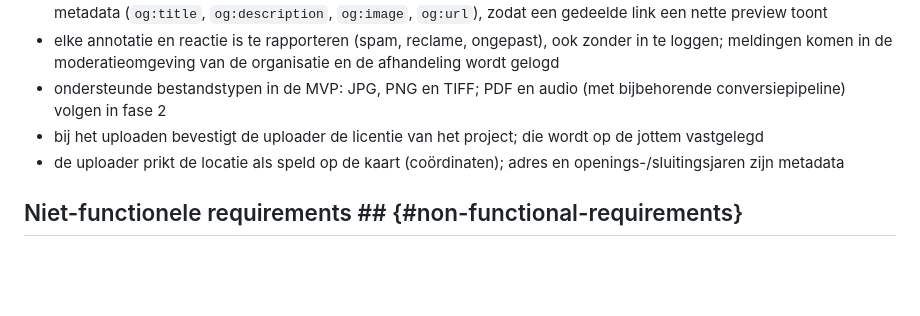
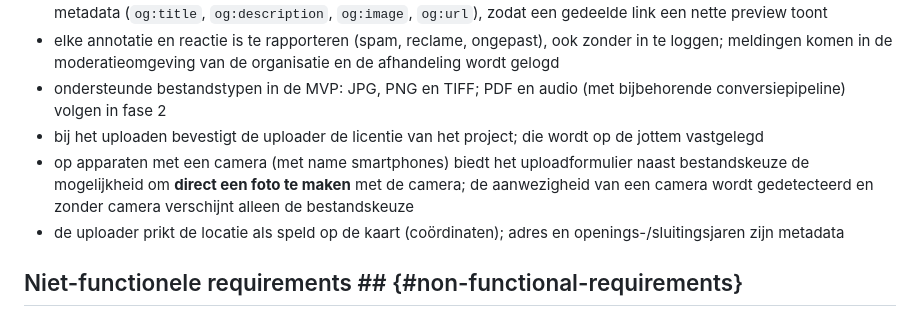
Before and after one commit to inside-out-time-machines/design, a Markdown page: requirements.md, the part around the change. Rendered like a GitHub page; blank space fills up the shorter version.

Commit message:
Eis: direct een foto maken met de camera (met detectie) in het uploadformulier

```diff
--- a/requirements.md
+++ b/requirements.md
@@ -12,6 +12,7 @@
 * elke annotatie en reactie is te rapporteren (spam, reclame, ongepast), ook zonder in te loggen; meldingen komen in de moderatieomgeving van de organisatie en de afhandeling wordt gelogd
 * ondersteunde bestandstypen in de MVP: JPG, PNG en TIFF; PDF en audio (met bijbehorende conversiepipeline) volgen in fase 2
 * bij het uploaden bevestigt de uploader de licentie van het project; die wordt op de jottem vastgelegd
+* op apparaten met een camera (met name smartphones) biedt het uploadformulier naast bestandskeuze de mogelijkheid om **direct een foto te maken** met de camera; de aanwezigheid van een camera wordt gedetecteerd en zonder camera verschijnt alleen de bestandskeuze
 * de uploader prikt de locatie als speld op de kaart (coördinaten); adres en openings-/sluitingsjaren zijn metadata
 
 ## Niet-functionele requirements ## {#non-functional-requirements}
```
Also changed, not shown: acceptatiecriteria.md (+1 -1 lines), usecases.md (+1 -0 lines).
